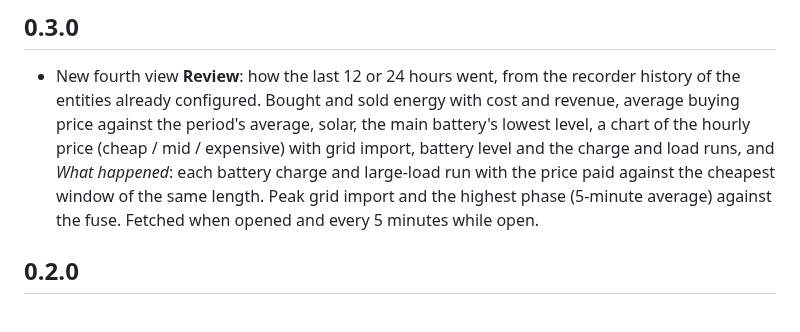
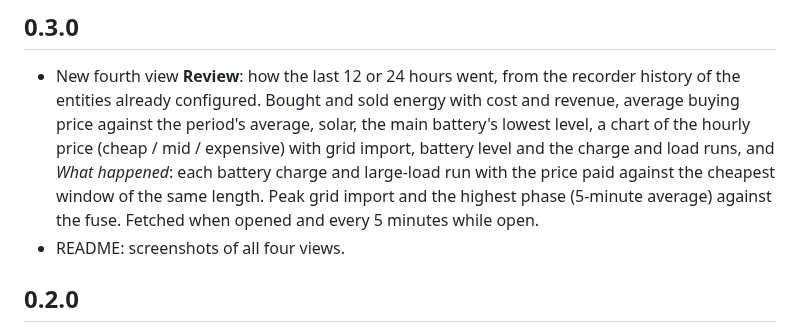
Before and after one commit to MarkusHogsved/power-flow-card-now-flow-forecast, a Markdown page: CHANGELOG.md, the part around the change. Rendered like a GitHub page.

```diff
--- a/CHANGELOG.md
+++ b/CHANGELOG.md
@@ -11,6 +11,7 @@
   large-load run with the price paid against the cheapest window of the
   same length. Peak grid import and the highest phase (5-minute average)
   against the fuse. Fetched when opened and every 5 minutes while open.
+- README: screenshots of all four views.
 
 ## 0.2.0
 
```
Also changed, not shown: README.md (+10 -0 lines), docs/images/flow.png (added), docs/images/forecast.png (added), docs/images/now.png (added), docs/images/review.png (added), 2 other files.
